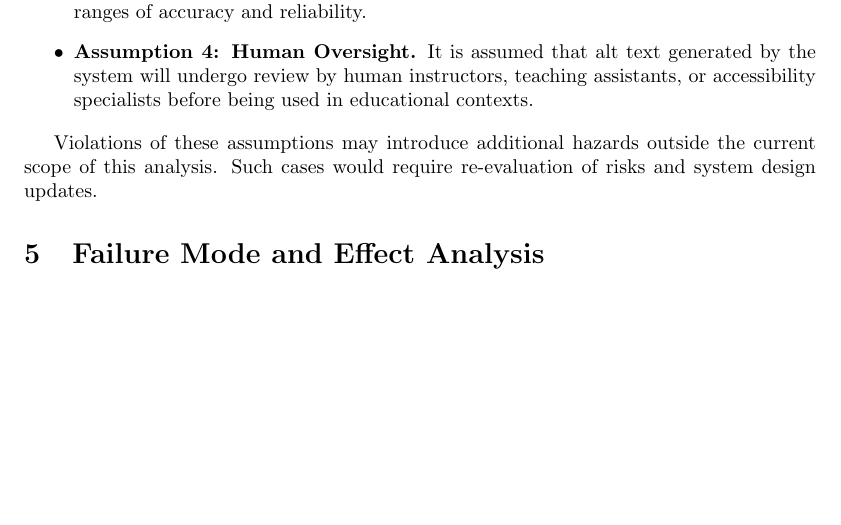
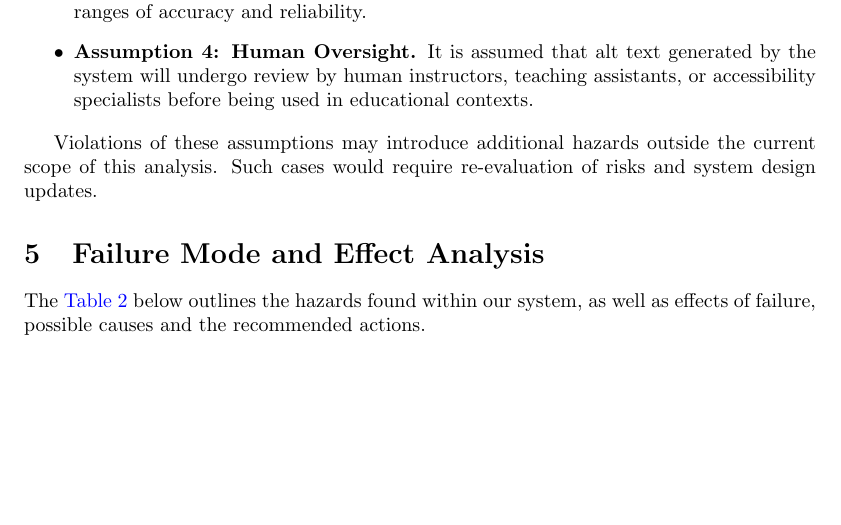
Before and after one commit to 4G06-CAPSTONE-2025/Reading4All, a LaTeX document (docs/HazardAnalysis/HazardAnalysis.tex): part of page 6 of 12, cut so that both start at the same text. Compiled offline with pdfLaTeX.

Commit message:
Adding blurb of actions

```diff
--- a/docs/HazardAnalysis/HazardAnalysis.tex
+++ b/docs/HazardAnalysis/HazardAnalysis.tex
@@ -184,6 +184,7 @@ the current scope of this analysis. Such cases would require
 re-evaluation of risks and system design updates.
 
 \section{Failure Mode and Effect Analysis}
+The \autoref{tab:fmea-reading4all} below outlines the hazards found within our system, as well as effects of failure, possible causes and the recommended actions.
 
 \begin{landscape}
     \renewcommand{\arraystretch}{1.2}
```
